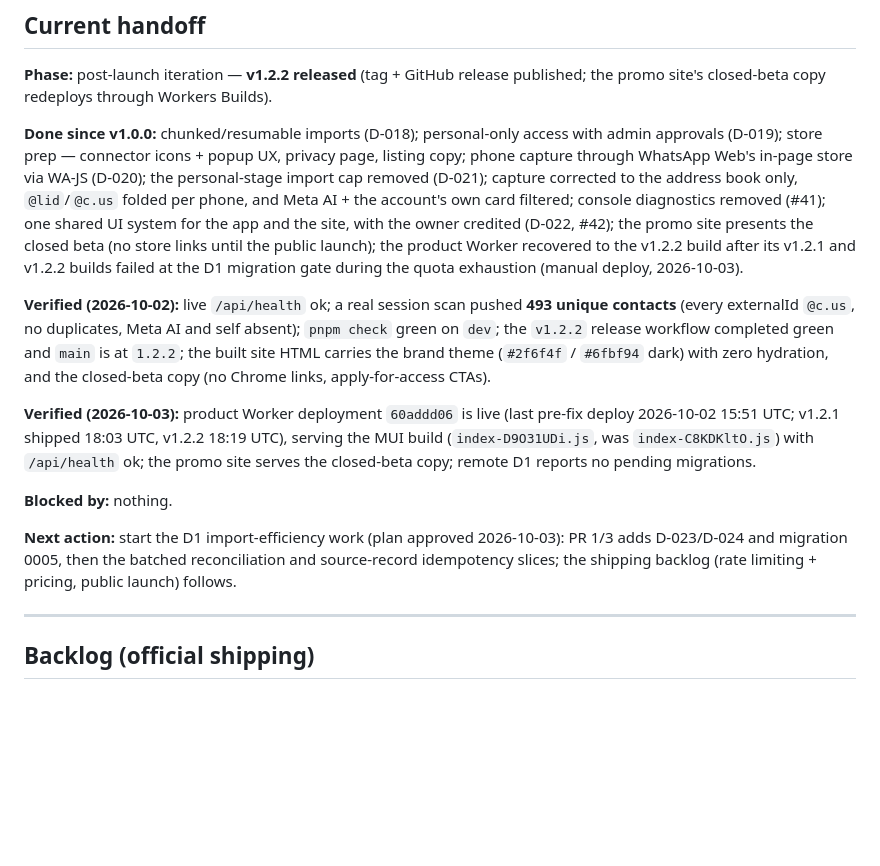
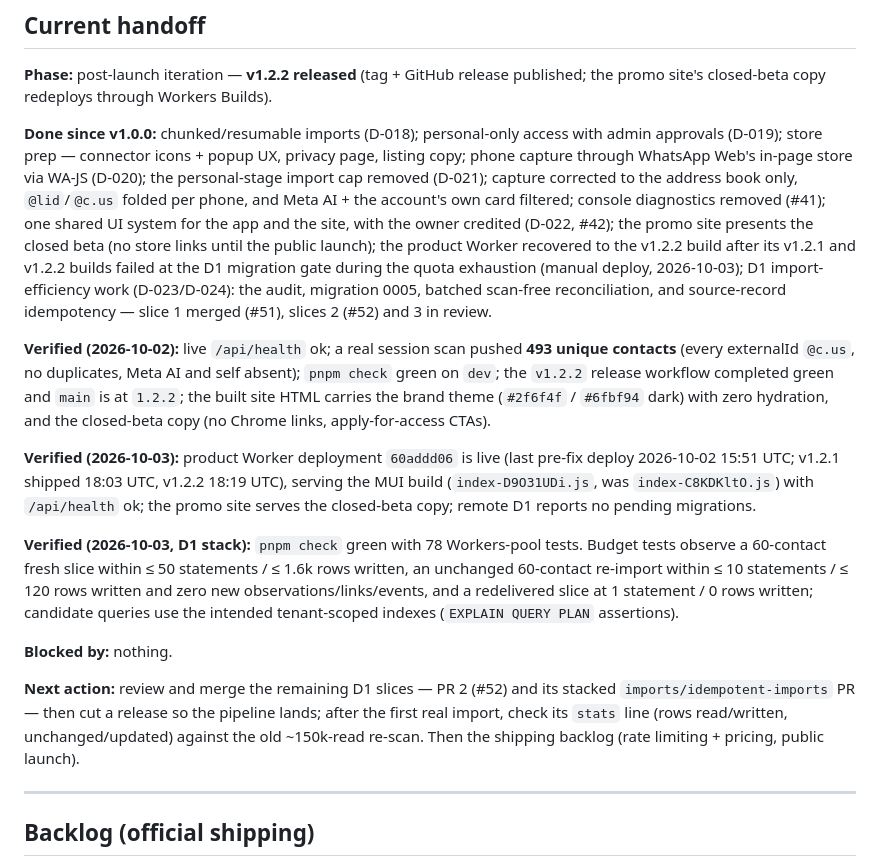
Before and after one commit to PrakashSewani/true-contact, a Markdown page: docs/status.md, the part around the change. Rendered like a GitHub page; blank space fills up the shorter version.

Commit message:
Record the D1 stack state in the handoff
Status now carries the audit/schema slice as merged (#51), the
reconciliation (#52) and idempotency slices as in review, the measured
slice budgets, and the next action (merge the stack, release, then
check the first real import's stats against the old re-scan cost).

Co-authored-by: CommandCodeBot <noreply@commandcode.ai>

```diff
--- a/docs/status.md
+++ b/docs/status.md
@@ -26,7 +26,9 @@ Meta AI + the account's own card filtered; console diagnostics removed (#41); on
 for the app and the site, with the owner credited (D-022, #42); the promo site presents the closed
 beta (no store links until the public launch); the product Worker recovered to the v1.2.2 build
 after its v1.2.1 and v1.2.2 builds failed at the D1 migration gate during the quota exhaustion
-(manual deploy, 2026-10-03).
+(manual deploy, 2026-10-03); D1 import-efficiency work (D-023/D-024): the audit, migration 0005,
+batched scan-free reconciliation, and source-record idempotency — slice 1 merged (#51), slices 2
+(#52) and 3 in review.
 
 **Verified (2026-10-02):** live `/api/health` ok; a real session scan pushed **493 unique
 contacts** (every externalId `@c.us`, no duplicates, Meta AI and self absent); `pnpm check` green
@@ -39,11 +41,18 @@ closed-beta copy (no Chrome links, apply-for-access CTAs).
 (`index-D9O31UDi.js`, was `index-C8KDKltO.js`) with `/api/health` ok; the promo site serves the
 closed-beta copy; remote D1 reports no pending migrations.
 
+**Verified (2026-10-03, D1 stack):** `pnpm check` green with 78 Workers-pool tests. Budget tests
+observe a 60-contact fresh slice within ≤ 50 statements / ≤ 1.6k rows written, an unchanged
+60-contact re-import within ≤ 10 statements / ≤ 120 rows written and zero new
+observations/links/events, and a redelivered slice at 1 statement / 0 rows written; candidate
+queries use the intended tenant-scoped indexes (`EXPLAIN QUERY PLAN` assertions).
+
 **Blocked by:** nothing.
 
-**Next action:** start the D1 import-efficiency work (plan approved 2026-10-03): PR 1/3 adds
-D-023/D-024 and migration 0005, then the batched reconciliation and source-record idempotency
-slices; the shipping backlog (rate limiting + pricing, public launch) follows.
+**Next action:** review and merge the remaining D1 slices — PR 2 (#52) and its stacked
+`imports/idempotent-imports` PR — then cut a release so the pipeline lands; after the first real
+import, check its `stats` line (rows read/written, unchanged/updated) against the old
+~150k-read re-scan. Then the shipping backlog (rate limiting + pricing, public launch).
 
 ---
 
```
